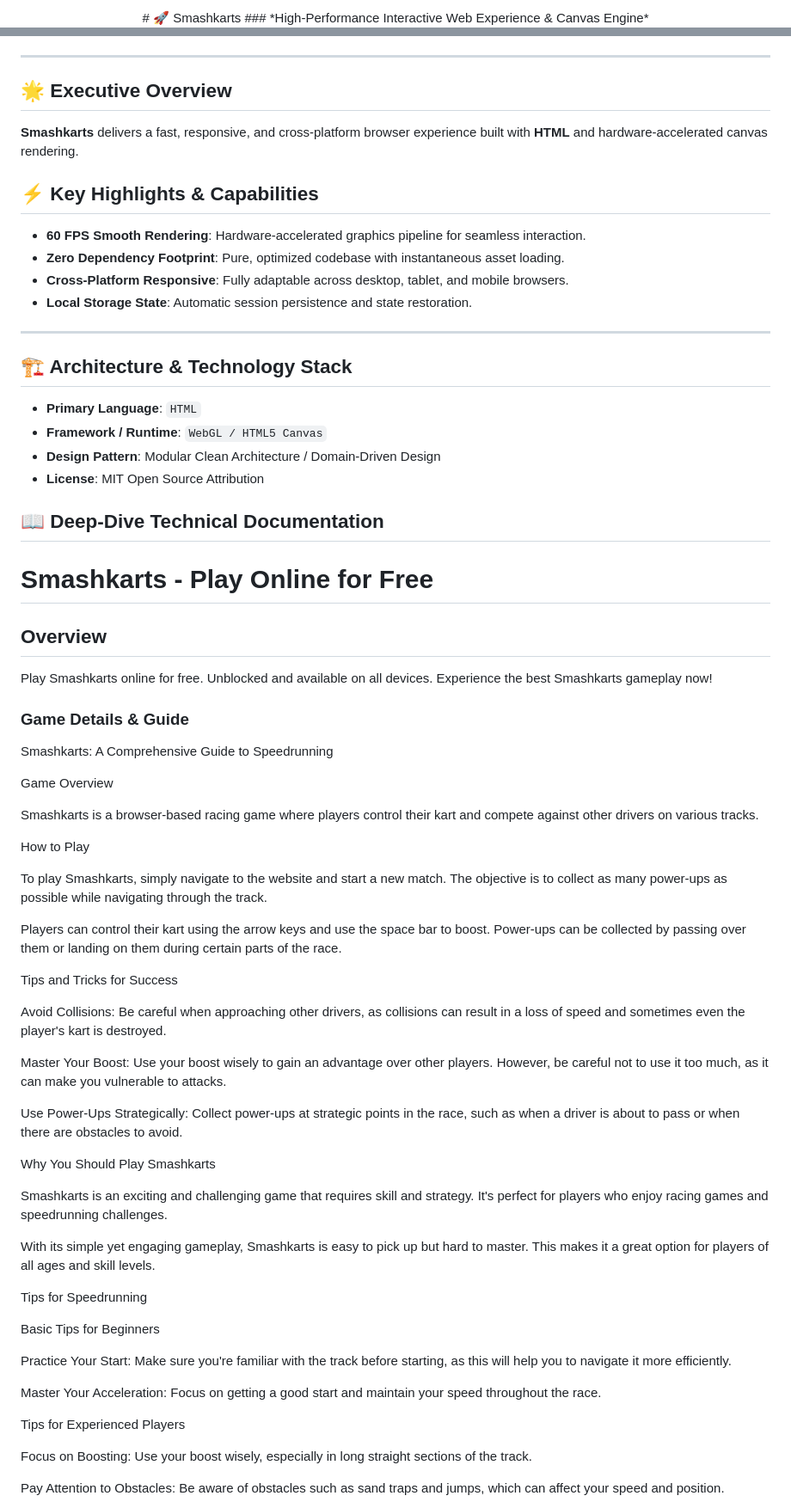
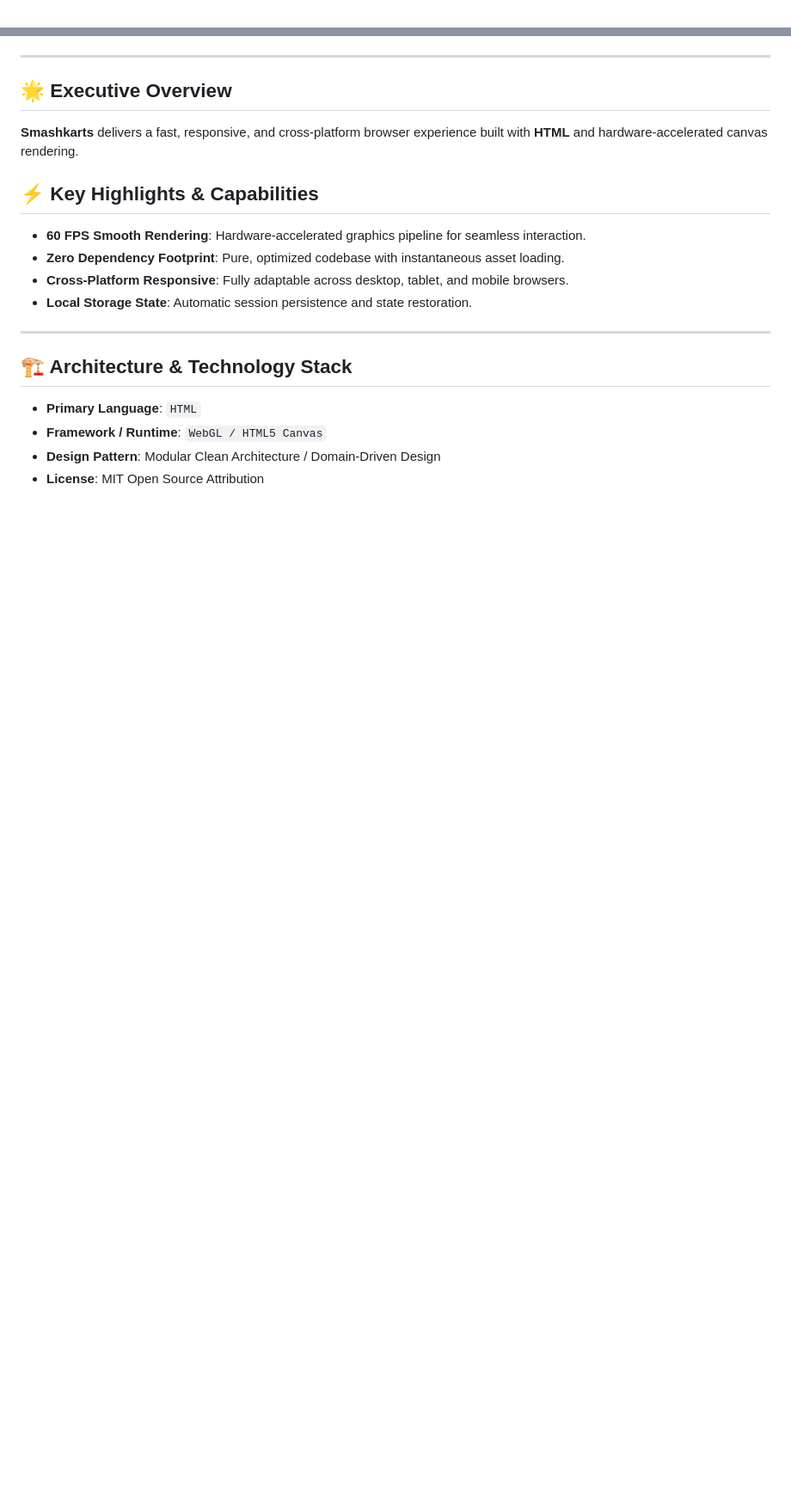
Before and after one commit to hsinidev/smashkarts, a Markdown page: README.md, 2 parts joined by grey strips. Shown at 86% size. Drawn GitHub-style; blank space fills up the shorter version.

```diff
--- a/README.md
+++ b/README.md
@@ -1,4 +1,2 @@
 <div align="center">
-# 🚀 Smashkarts
-### *High-Performance Interactive Web Experience & Canvas Engine*
 
@@ -13,6 +16,7 @@
 </div>
 
 ---
+
 ## 🌟 Executive Overview
 
 **Smashkarts** delivers a fast, responsive, and cross-platform browser experience built with **HTML** and hardware-accelerated canvas rendering.
@@ -25,6 +29,7 @@
 - **Local Storage State**: Automatic session persistence and state restoration.
 
 ---
+
 ## 🏗️ Architecture & Technology Stack
 
 - **Primary Language**: `HTML`
@@ -32,93 +37,3 @@
 - **Design Pattern**: Modular Clean Architecture / Domain-Driven Design
 - **License**: MIT Open Source Attribution
 
-## 📖 Deep-Dive Technical Documentation
-
-# Smashkarts - Play Online for Free
-
-## Overview
-Play Smashkarts online for free. Unblocked and available on all devices. Experience the best Smashkarts gameplay now!
-
-### Game Details & Guide
-Smashkarts: A Comprehensive Guide to Speedrunning
-
-
-
-Game Overview
-
-
-Smashkarts is a browser-based racing game where players control their kart and compete against other drivers on various tracks.
-
-
-
-How to Play
-
-
-To play Smashkarts, simply navigate to the website and start a new match. The objective is to collect as many power-ups as possible while navigating through the track.
-
-
-Players can control their kart using the arrow keys and use the space bar to boost. Power-ups can be collected by passing over them or landing on them during certain parts of the race.
-
-
-
-Tips and Tricks for Success
-
-
-
-Avoid Collisions:
- Be careful when approaching other drivers, as collisions can result in a loss of speed and sometimes even the player's kart is destroyed.
-
-
-
-Master Your Boost:
- Use your boost wisely to gain an advantage over other players. However, be careful not to use it too much, as it can make you vulnerable to attacks.
-
-
-
-Use Power-Ups Strategically:
- Collect power-ups at strategic points in the race, such as when a driver is about to pass or when there are obstacles to avoid.
-
-
-
-Why You Should Play Smashkarts
-
-
-Smashkarts is an exciting and challenging game that requires skill and strategy. It's perfect for players who enjoy racing games and speedrunning challenges.
-
-
-With its simple yet engaging gameplay, Smashkarts is easy to pick up but hard to master. This makes it a great option for players of all ages and skill levels.
-
-
-
-Tips for Speedrunning
-
-
-
-Basic Tips for Beginners
-
-
-
-Practice Your Start:
- Make sure you're familiar with the track before starting, as this will help you to navigate it more efficiently.
-
-
-
-Master Your Acceleration:
- Focus on getting a good start and maintain your speed throughout the race.
-
-
-
-Tips for Experienced Players
-
-
-
-Focus on Boosting:
- Use your boost wisely, especially in long straight sections of the track.
-
-
-
-Pay Attention to Obstacles:
- Be aware of obstacles such as sand traps and jumps, which can affect your speed and position.
-
-
-
```
Also changed, not shown: other parts of README.md (+12 -29 lines).
